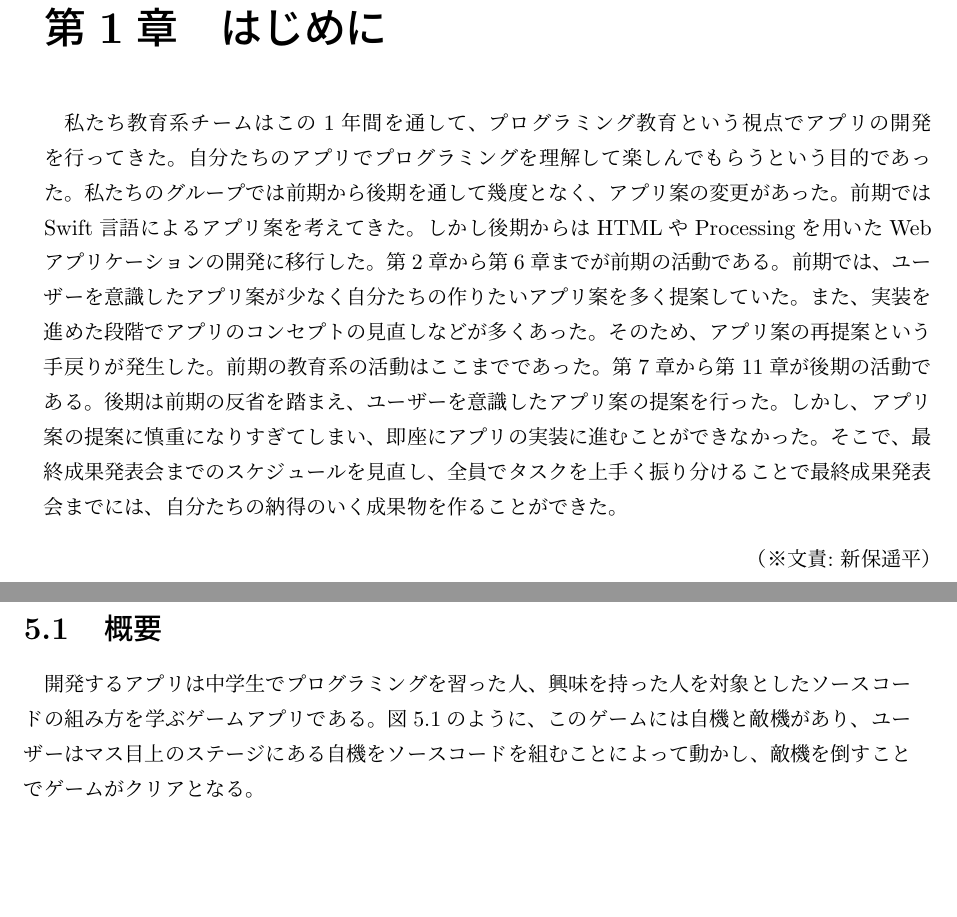
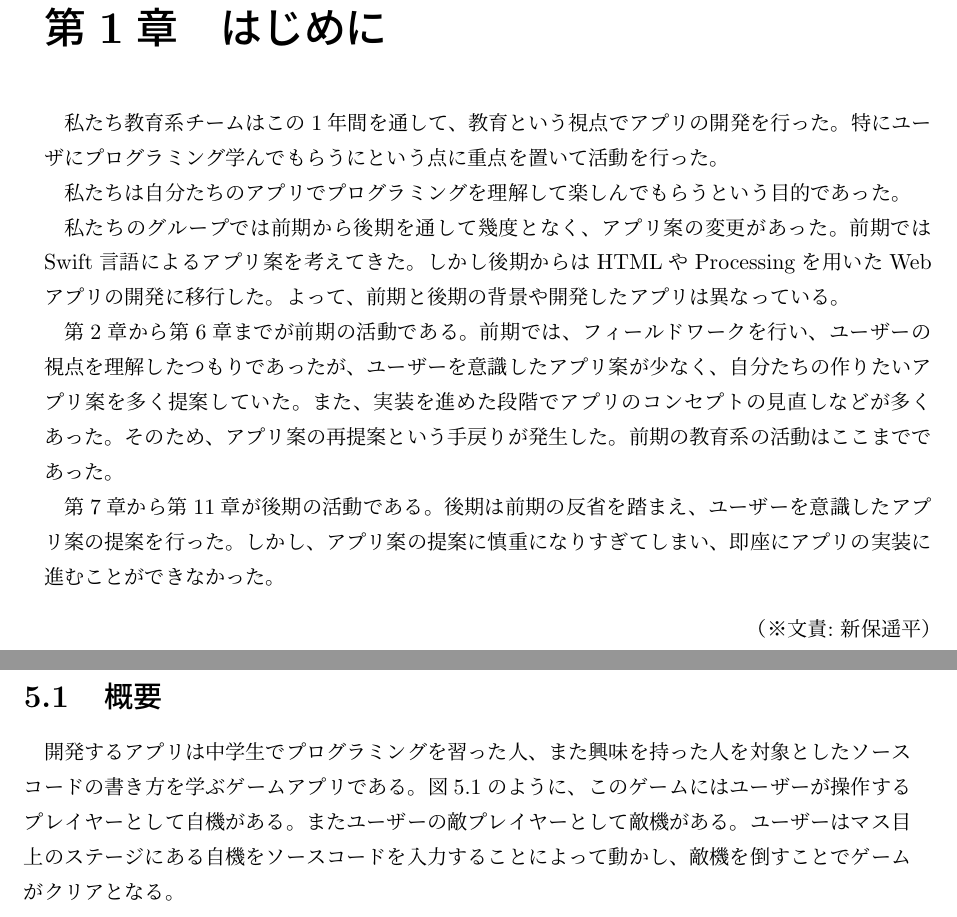
Before and after one commit to FUNPBL2015/edu_groupreport, a LaTeX thesis (group.tex): two parts of pages 7 and 20 of 54, joined at a grey line, cut so that both start at the same text, the shorter picture padded with empty space. Compiled offline with pLaTeX and dvipdfmx.

Commit message:
15ページまでレビューを修正

```diff
--- a/group.tex
+++ b/group.tex
@@ -128,13 +128,18 @@ I would like to plan for differentiation with the software because the suggestio
 \mainmatter% 本文のはじまり
 
 \chapter{はじめに}
-私たち教育系チームはこの1年間を通して、プログラミング教育という視点でアプリの開発を
-行ってきた。自分たちのアプリでプログラミングを理解して楽しんでもらうという目的で
-あった。私たちのグループでは前期から後期を通して幾度となく、アプリ案の変更があった。
-前期ではSwift言語によるアプリ案を考えてきた。しかし後期からはHTMLやProcessingを
-用いたWebアプリケーションの開発に移行した。
-第2章から第6章までが前期の活動である。前期では、ユーザーを意識したアプリ案が少なく自分たちの作りたいアプリ案を多く提案していた。また、実装を進めた段階でアプリのコンセプトの見直しなどが多くあった。そのため、アプリ案の再提案という手戻りが発生した。前期の教育系の活動はここまでであった。
-第7章から第11章が後期の活動である。後期は前期の反省を踏まえ、ユーザーを意識したアプリ案の提案を行った。しかし、アプリ案の提案に慎重になりすぎてしまい、即座にアプリの実装に進むことができなかった。そこで、最終成果発表会までのスケジュールを見直し、全員でタスクを上手く振り分けることで最終成果発表会までには、自分たちの納得のいく成果物を作ることができた。
+私たち教育系チームはこの1年間を通して、教育という視点でアプリの開発を行った。特にユーザにプログラミング学んでもらうにという点に重点を置いて活動を行った。
+
+私たちは自分たちのアプリでプログラミングを理解して楽しんでもらうという目的であった。
+
+私たちのグループでは前期から後期を通して幾度となく、アプリ案の変更があった。
+前期ではSwift言語によるアプリ案を考えてきた。しかし後期からはHTMLやProcessingを用いたWebアプリの開発に移行した。よって、前期と後期の背景や開発したアプリは異なっている。
+
+第2章から第6章までが前期の活動である。
+前期では、フィールドワークを行い、ユーザーの視点を理解したつもりであったが、ユーザーを意識したアプリ案が少なく、自分たちの作りたいアプリ案を多く提案していた。また、実装を進めた段階でアプリのコンセプトの見直しなどが多くあった。そのため、アプリ案の再提案という手戻りが発生した。前期の教育系の活動はここまでであった。
+
+第7章から第11章が後期の活動である。
+後期は前期の反省を踏まえ、ユーザーを意識したアプリ案の提案を行った。しかし、アプリ案の提案に慎重になりすぎてしまい、即座にアプリの実装に進むことができなかった。
 
 
 \bunseki{新保遥平}
@@ -361,10 +366,7 @@ I would like to plan for differentiation with the software because the suggestio
 
 \chapter{前期の開発アプリについて}
 \section{概要}
-開発するアプリは中学生でプログラミングを習った人、興味を持った人を対象としたソースコードの
-組み方を学ぶゲームアプリである。図5.1のように、このゲームには自機と敵機があり、
-ユーザーはマス目上のステージにある自機をソースコードを組むことによって動かし、
-敵機を倒すことでゲームがクリアとなる。
+開発するアプリは中学生でプログラミングを習った人、また興味を持った人を対象としたソースコードの書き方を学ぶゲームアプリである。図5.1のように、このゲームにはユーザーが操作するプレイヤーとして自機がある。またユーザーの敵プレイヤーとして敵機がある。ユーザーはマス目上のステージにある自機をソースコードを入力することによって動かし、敵機を倒すことでゲームがクリアとなる。
 
 %\\
 \begin{itemize}
```
Also changed, not shown: group.tex (10 more changed lines).
